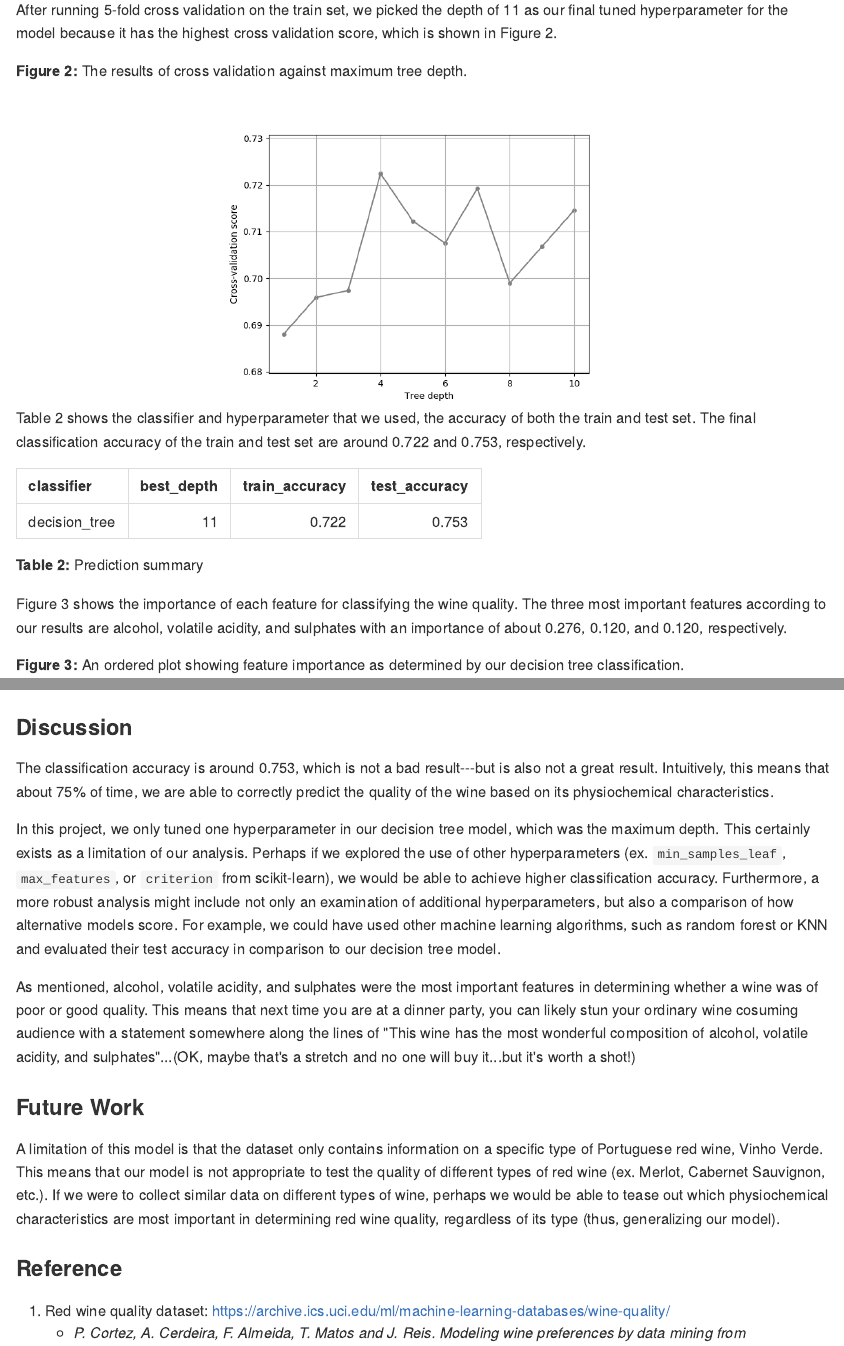
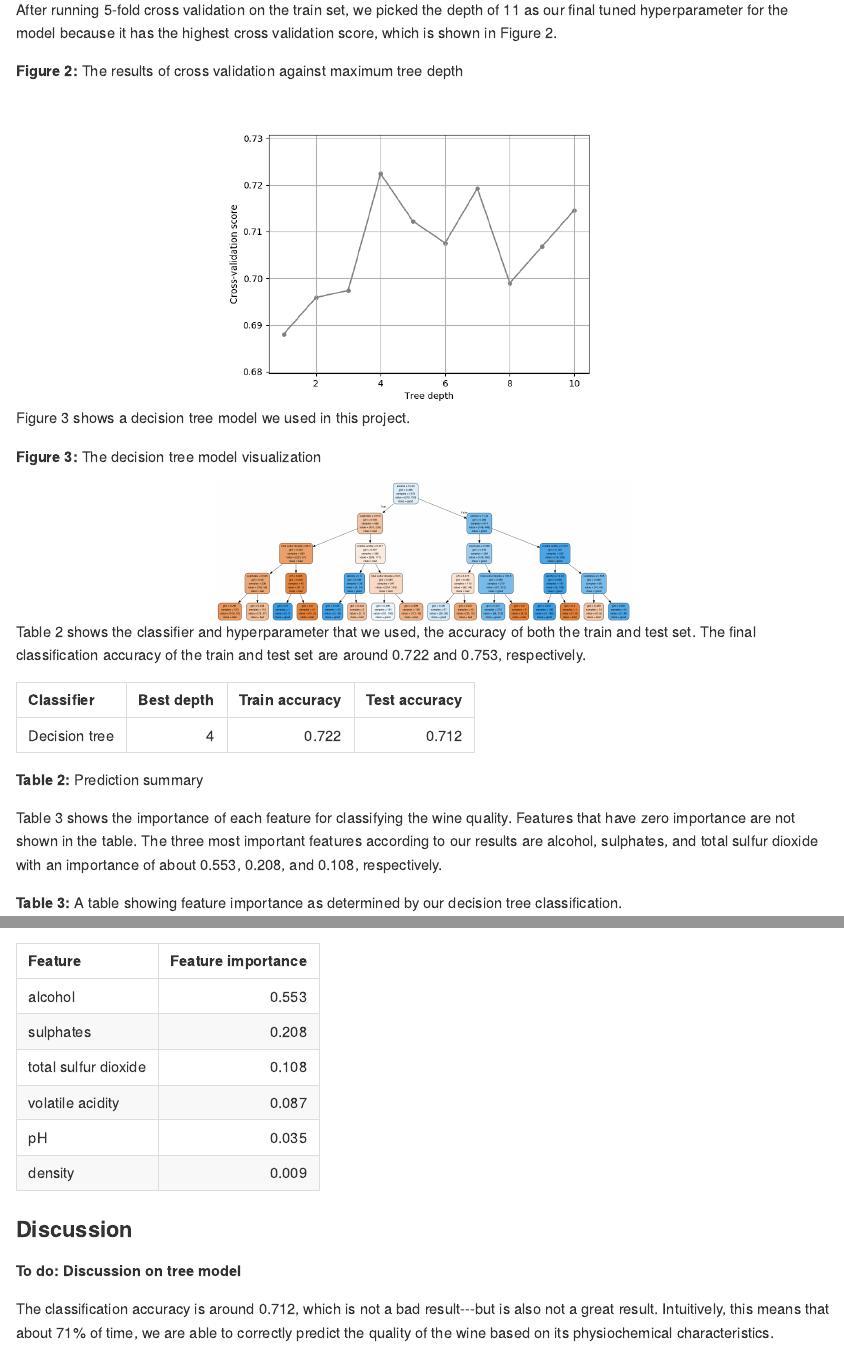
Before and after one commit to jchen9314/DSCI_522_jchen9314_apchiodo, an R Markdown document (doc/wine_quality_analysis_report.Rmd): the page in a window 1100 px wide, from 2380 px down, and a second part further down, joined at a grey line. The pictures show the output file doc/wine_quality_analysis_report.md that the author committed with the source, drawn offline in the style of GitHub.

Commit message:
add tree model plot in report

````diff
--- a/doc/wine_quality_analysis_report.Rmd
+++ b/doc/wine_quality_analysis_report.Rmd
@@ -71,28 +71,35 @@ In order to address our primary question, we chose to use a decision tree model.
 
 After running 5-fold cross validation on the train set, we picked the depth of 11 as our final tuned hyperparameter for the model because it has the highest cross validation score, which is shown in Figure 2.
 
-**Figure 2:** The results of cross validation against maximum tree depth.
+**Figure 2:** The results of cross validation against maximum tree depth
 
 ```{r, out.width = "450px", echo=FALSE, fig.align='center'}
 knitr::include_graphics("../results/figures/cv_score.png")
 ```
+
+Figure 3 shows a decision tree model we used in this project.
+
+**Figure 3:** The decision tree model visualization
+
+```{r, out.width = "450px", echo=FALSE, fig.align='center'}
+knitr::include_graphics("../results/figures/tree_model.png")
+```
+
 
 Table 2 shows the classifier and hyperparameter that we used, the accuracy of both the train and test set. The final classification accuracy of the train and test set are around 0.722 and 0.753, respectively.
 
 ```{r, echo=FALSE, warning=FALSE, message=FALSE}
 
 tmp <- readr::read_csv('../results/pred_summary_table.csv') %>%
-  select(-X1, -dataset)
-
+  select("Classifier","Best depth", "Train accuracy", "Test accuracy")
 knitr::kable(tmp)
 
 ```
 
 **Table 2:** Prediction summary
 
-Figure 3 shows the importance of each feature for classifying the wine quality. The three most important features according to our results are alcohol, volatile acidity, and sulphates with an importance of about 0.276, 0.120, and 0.120, respectively.
+Table 3 shows the importance of each feature for classifying the wine quality. Features that have zero importance are not shown in the table. The three most important features according to our results are alcohol, sulphates, and total sulfur dioxide with an importance of about 0.553, 0.208, and 0.108, respectively.
 
-**Figure 3:** An ordered plot showing feature importance as determined by our decision tree classification.
+**Table 3:** A table showing feature importance as determined by our decision tree classification.
 
-```{r, out.width = "450px", echo=FALSE, fig.align='center'}
-knitr::include_graphics("../results/figures/feature_importance.png")
+```{r, echo=FALSE, warning=FALSE, message=FALSE}
@@ -100,11 +113,13 @@ knitr::include_graphics("../results/figures/feature_importance.png")
 
 ### Discussion
 
-The classification accuracy is around 0.753, which is not a bad result---but is also not a great result. Intuitively, this means that about 75% of time, we are able to correctly predict the quality of the wine based on its physiochemical characteristics.
+**To do: Discussion on tree model**
+
+The classification accuracy is around 0.712, which is not a bad result---but is also not a great result. Intuitively, this means that about 71% of time, we are able to correctly predict the quality of the wine based on its physiochemical characteristics.
 
 In this project, we only tuned one hyperparameter in our decision tree model, which was the maximum depth. This certainly exists as a limitation of our analysis. Perhaps if we explored the use of other hyperparameters (ex. `min_samples_leaf`, `max_features`, or `criterion` from scikit-learn), we would be able to achieve higher classification accuracy.  Furthermore, a more robust analysis might include not only an examination of additional hyperparameters, but also a comparison of how alternative models score. For example, we could have used other machine learning algorithms, such as random forest or KNN and evaluated their test accuracy in comparison to our decision tree model.
 
-As mentioned, alcohol, volatile acidity, and sulphates were the most important features in determining whether a wine was of poor or good quality. This means that next time you are at a dinner party, you can likely stun your ordinary wine cosuming audience with a statement somewhere along the lines of "This wine has the most wonderful composition of alcohol, volatile acidity, and sulphates"...(OK, maybe that's a stretch and no one will buy it...but it's worth a shot!)
+As mentioned, alcohol, volatile acidity, and sulphates were the most important features in determining whether a wine was of poor or good quality. This means that next time you are at a dinner party, you can likely stun your ordinary wine cosuming audience with a statement somewhere along the lines of "This wine has the most wonderful composition of alcohol, sulphates, and total sulfur dioxide"...(OK, maybe that's a stretch and no one will buy it...but it's worth a shot!)
 
 ### Future Work
 
````
Also changed, not shown: doc/wine_quality_analysis_report.md, doc/wine_quality_analysis_report.Rmd (10 more changed lines).
